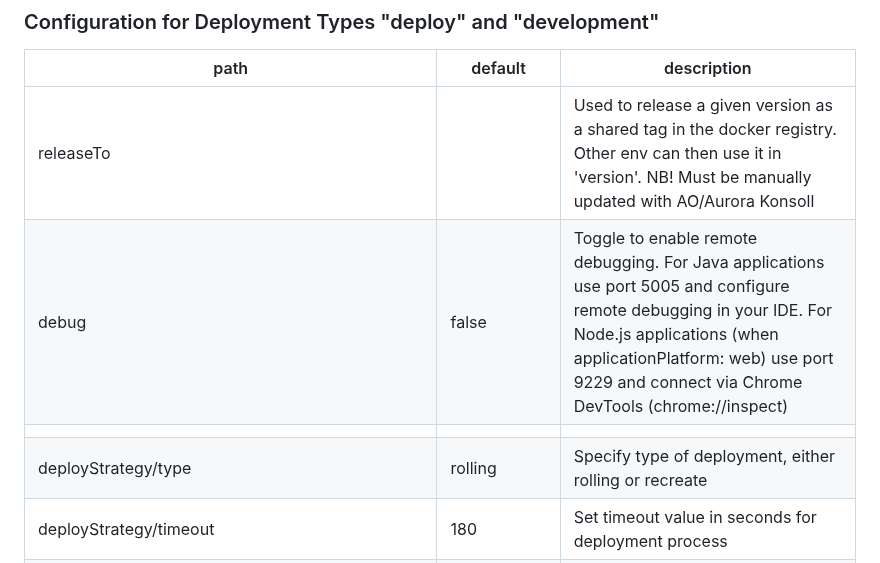
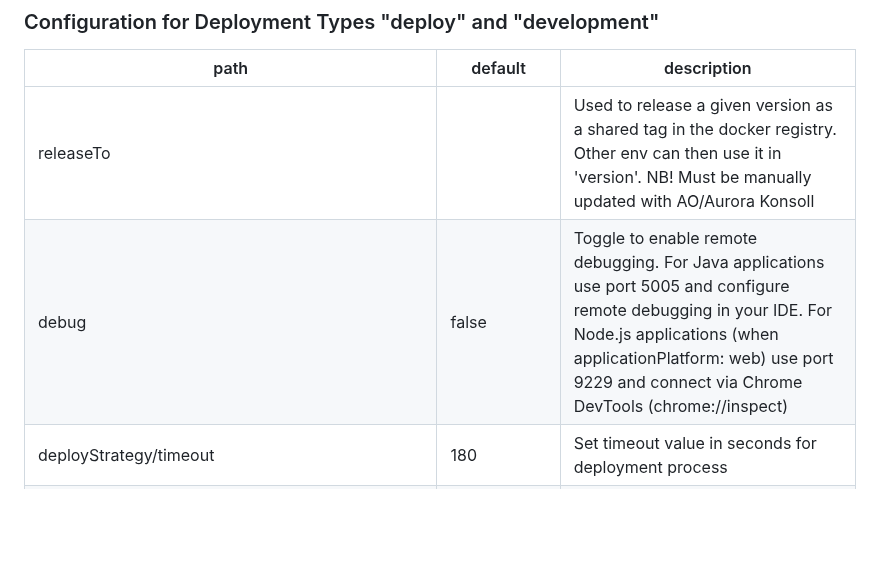
Before and after one commit to Skatteetaten/aurora, a Markdown page: docs/documentation/aurora-config.md, the part around the change. Drawn GitHub-style; blank space fills up the shorter version.

```diff
--- a/docs/documentation/aurora-config.md
+++ b/docs/documentation/aurora-config.md
@@ -244,9 +244,7 @@ Supports running a job as a Job resource on Kubernetes
 | path                                                | default     | description                                                                                                                                                                                                                                                                                                                                                                                                                                                                         |
 | --------------------------------------------------- | ----------- | ----------------------------------------------------------------------------------------------------------------------------------------------------------------------------------------------------------------------------------------------------------------------------------------------------------------------------------------------------------------------------------------------------------------------------------------------------------------------------------- |
 | releaseTo                                           |             | Used to release a given version as a shared tag in the docker registry. Other env can then use it in 'version'. NB! Must be manually updated with AO/Aurora Konsoll                                                                                                                                                                                                                                                                                                                 |
-| debug | false | Toggle to enable remote debugging. For Java applications use port 5005 and configure remote debugging in your IDE. For Node.js applications (when applicationPlatform: web) use port 9229 and connect via Chrome DevTools (chrome://inspect) |
-                                                                                                                                                                                                                                                                      |
-| deployStrategy/type                                 | rolling     | Specify type of deployment, either rolling or recreate                                                                                                                                                                                                                                                                                                                                                                                                                              |
+| debug                                               | false       | Toggle to enable remote debugging. For Java applications use port 5005 and configure remote debugging in your IDE. For Node.js applications (when applicationPlatform: web) use port 9229 and connect via Chrome DevTools (chrome://inspect)                                                                                                                                                                                                                                        |
 | deployStrategy/timeout                              | 180         | Set timeout value in seconds for deployment process                                                                                                                                                                                                                                                                                                                                                                                                                                 |
 | resources/cpu/min                                   | 10m         | Specify minimum/request cpu. See [kubernetes_docs](https://kubernetes.io/docs/concepts/configuration/manage-compute-resources-container/#meaning-of-cpu) for potential values                                                                                                                                                                                                                                                                                                       |
 | resources/cpu/max                                   | 2000m       | Specify maximum/limit cpu. A value of "0" indicates that no CPU limit should be configured.                                                                                                                                                                                                                                                                                                                                                                                         |
```
